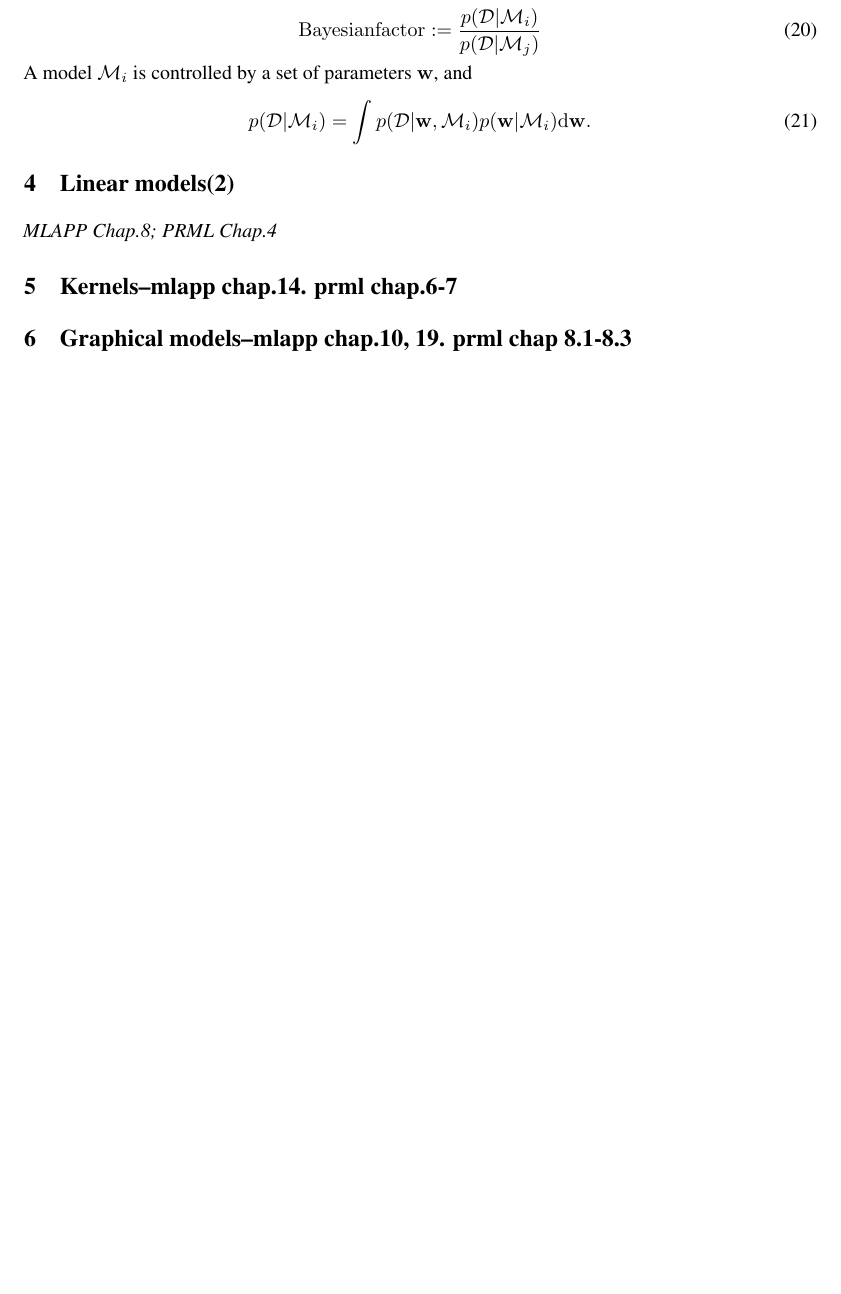
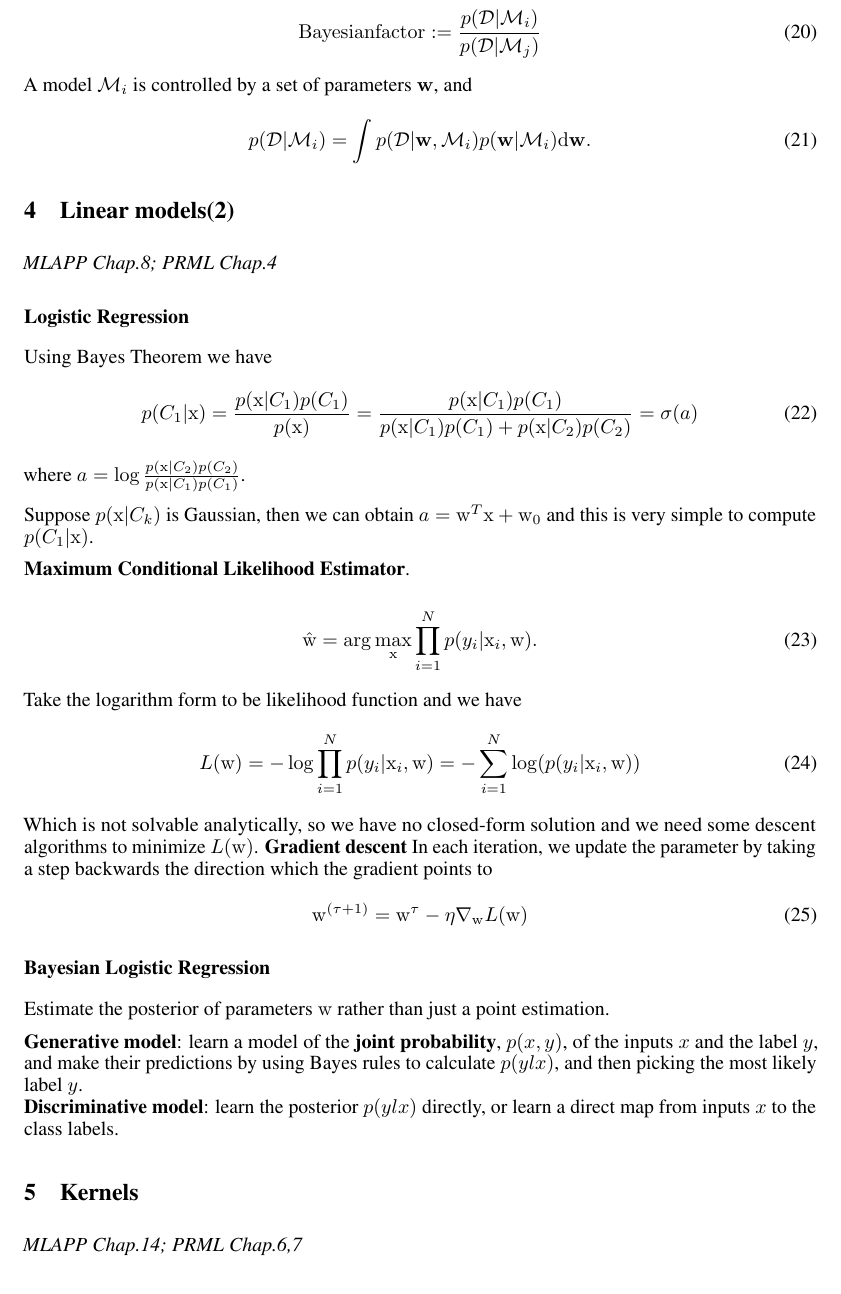
Before and after one commit to SiyuWang15/PRML-talk-reports, a LaTeX document (PRML_meeting_notes.tex): part of page 5 of 5 before the commit and part of page 5 of 6 after it, cut so that both start at the same text, the shorter picture padded with empty space. Compiled offline with pdfLaTeX.

Commit message:
add report for talk 4

```diff
--- a/PRML_meeting_notes.tex
+++ b/PRML_meeting_notes.tex
@@ -272,8 +272,37 @@ A model $\mcal M_i$ is controlled by a set of parameters $\mbf w$, and
 
 \section{Linear models(2)}
 \emph{MLAPP Chap.8; PRML Chap.4}
+\subsubsection*{Logistic Regression}
+Using Bayes Theorem we have
+\begin{equation}
+    p(C_1|\mrm x) = \frac{p(\mrm x|C_1)p(C_1)}{p(\mrm x)} = \frac{p(\mrm x|C_1)p(C_1)}{p(\mrm x|C_1)p(C_1)+p(\mrm x|C_2)p(C_2)}=\sigma(a)
+\end{equation}
+where $a =\log\frac{p(\mrm x|C_2)p(C_2)}{p(\mrm x|C_1)p(C_1)}$.
 
-\section{Kernels--mlapp chap.14. prml chap.6-7}
+Suppose $p(\mrm x|C_k)$ is  Gaussian, then we can obtain $a = \mrm w^T\mrm x+\mrm w_0$ and this is very simple to compute $p(C_1|\mrm x)$.
+
+\textbf{Maximum Conditional Likelihood Estimator}.\newline
+\begin{equation}
+    \hat{\mrm w} = \arg\max_{\mrm x}\prod_{i=1}^{N}p(y_i|\mrm x_i,\mrm w).
+\end{equation}
+Take the logarithm form to be likelihood function and we have
+\begin{equation}
+    L(\mrm w) = -\log\prod_{i=1}^{N}p(y_i|\mrm x_i,\mrm w)=-\sum_{i=1}^{N}\log(p(y_i|\mrm x_i,\mrm w))
+\end{equation}
+Which is not solvable analytically, so we have no closed-form solution and we need some descent algorithms to minimize $L(\mrm w)$.
+\textbf{Gradient descent}
+In each iteration, we update the parameter by taking a step backwards the direction which the gradient points to
+\begin{equation}
+    \mrm w^{(\tau+1)} = \mrm w^{\tau}-\eta \nabla_{\mrm w}L(\mrm w)
+\end{equation}
+
+\subsubsection*{Bayesian Logistic Regression}
+Estimate the posterior of parameters $\mrm w$ rather than just a point estimation.
+
+\textbf{Generative model}: learn a model of the \textbf{joint probability}, $p(x, y)$, of the inputs $x$ and the label $y$, and make their predictions by using Bayes rules to calculate $p(ylx)$, and then picking the most likely label $y$.\newline
+\textbf{Discriminative model}: learn the posterior $p(ylx)$ directly, or learn a direct map from inputs $x$ to the class labels.
+\section{Kernels}
+\emph{MLAPP Chap.14; PRML Chap.6,7}
 
 \section{Graphical models--mlapp chap.10, 19. prml chap 8.1-8.3}
 
```
